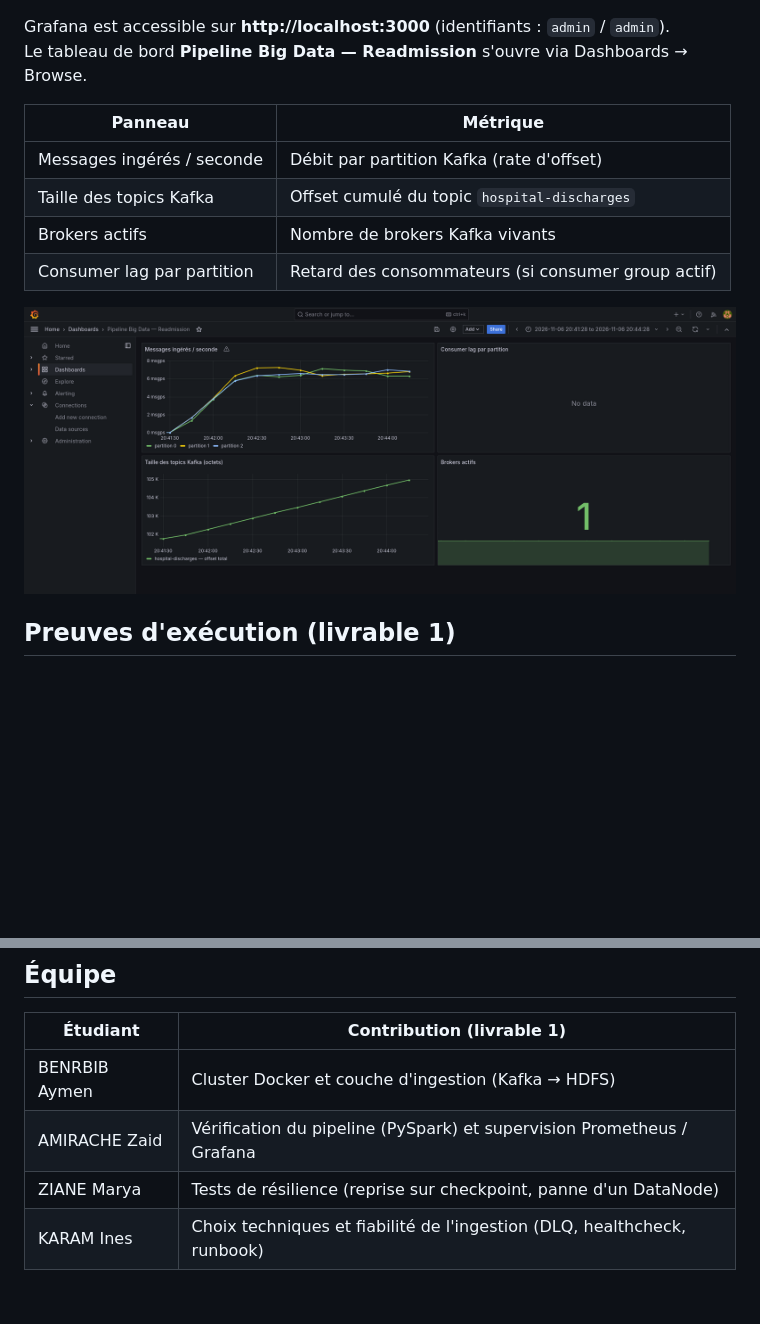
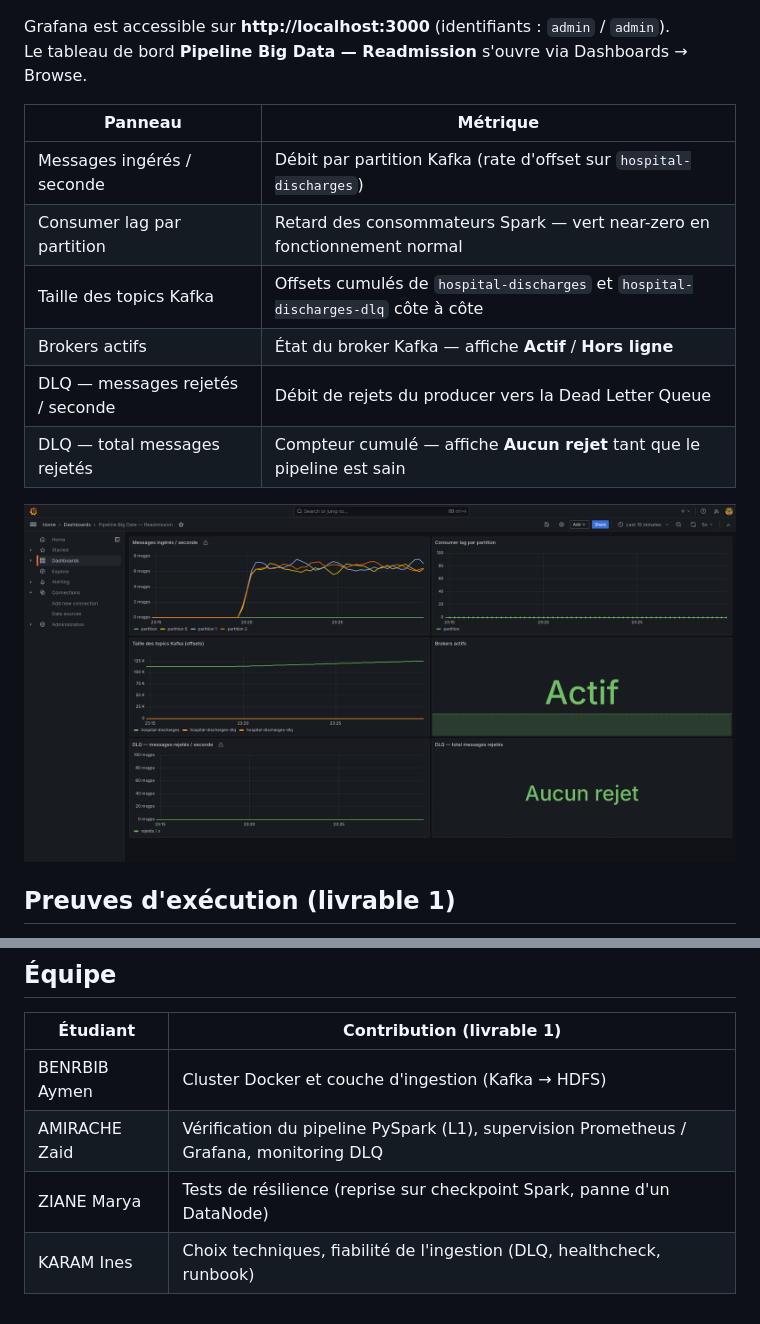
Before and after one commit to AyMB1303/projet-readmission-bigdata, a Markdown page: README.md, 2 parts joined by grey strips. Rendered like a GitHub page; pictures changed too: docs/captures/10_grafana_dashboard_live.png (added); blank space fills up the shorter version.

Commit message:
feat(monitoring): add DLQ panels to Grafana dashboard and update docs
- Add DLQ rate and total rejected messages panels (panels 5 & 6)
- Update topic sizes panel to show both hospital-discharges and DLQ side by side
- Fix empty states: noValue, spanNulls, value mappings (Aucun rejet / Actif)
- Fix warning triangles by removing or vector(0) from timeseries panels
- Update README monitoring section with 6-panel table and live dashboard screenshot

```diff
--- a/README.md
+++ b/README.md
@@ -105,12 +105,14 @@ Le tableau de bord **Pipeline Big Data — Readmission** s'ouvre via Dashboards
 
 | Panneau | Métrique |
 |---|---|
-| Messages ingérés / seconde | Débit par partition Kafka (rate d'offset) |
-| Taille des topics Kafka | Offset cumulé du topic `hospital-discharges` |
-| Brokers actifs | Nombre de brokers Kafka vivants |
-| Consumer lag par partition | Retard des consommateurs (si consumer group actif) |
+| Messages ingérés / seconde | Débit par partition Kafka (rate d'offset sur `hospital-discharges`) |
+| Consumer lag par partition | Retard des consommateurs Spark — vert near-zero en fonctionnement normal |
+| Taille des topics Kafka | Offsets cumulés de `hospital-discharges` et `hospital-discharges-dlq` côte à côte |
+| Brokers actifs | État du broker Kafka — affiche **Actif** / **Hors ligne** |
+| DLQ — messages rejetés / seconde | Débit de rejets du producer vers la Dead Letter Queue |
+| DLQ — total messages rejetés | Compteur cumulé — affiche **Aucun rejet** tant que le pipeline est sain |
 
-![Grafana dashboard](docs/captures/09_grafana_dashboard.png)
+![Grafana dashboard live](docs/captures/10_grafana_dashboard_live.png)
 
 ## Preuves d'exécution (livrable 1)
 
@@ -149,6 +151,6 @@ Captures prises sur le cluster en fonctionnement, après l'envoi du dataset comp
 | Étudiant | Contribution (livrable 1) |
 |---|---|
 | BENRBIB Aymen | Cluster Docker et couche d'ingestion (Kafka → HDFS) |
-| AMIRACHE Zaid | Vérification du pipeline (PySpark) et supervision Prometheus / Grafana |
-| ZIANE Marya | Tests de résilience (reprise sur checkpoint, panne d'un DataNode) |
-| KARAM Ines | Choix techniques et fiabilité de l'ingestion (DLQ, healthcheck, runbook) |
+| AMIRACHE Zaid | Vérification du pipeline PySpark (L1), supervision Prometheus / Grafana, monitoring DLQ |
+| ZIANE Marya | Tests de résilience (reprise sur checkpoint Spark, panne d'un DataNode) |
+| KARAM Ines | Choix techniques, fiabilité de l'ingestion (DLQ, healthcheck, runbook) |
```
Also changed, not shown: 1 other file.
